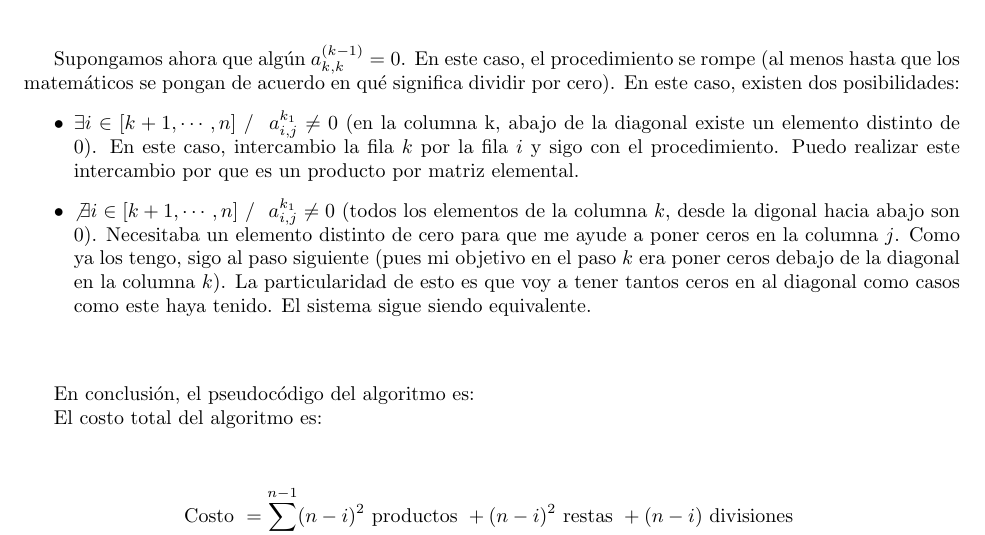
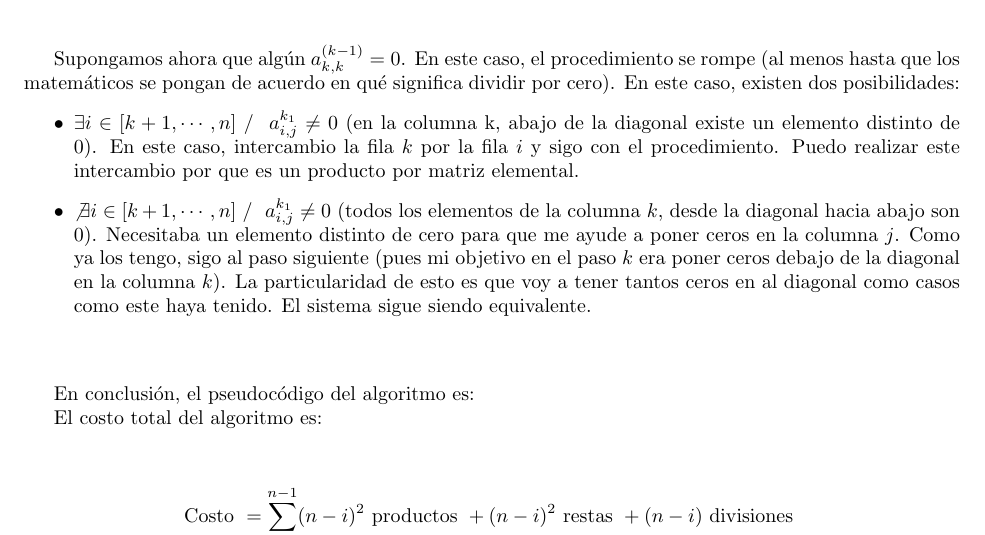
Before and after one commit to CubaWiki/MetNum-ApunteTeorica-jsackmann, a LaTeX document (MetNum.tex): part of page 10 of 57, cut so that both start at the same text. Compiled offline with pdfLaTeX.

Commit message:
typo: digonal -> diagonal

```diff
--- a/MetNum.tex
+++ b/MetNum.tex
@@ -692,7 +693,7 @@ Supongamos ahora que algún $a^{(k-1)}_{k,k} = 0$. En este caso, el procedimient
 \begin{itemize}
 	\item $\exists i \in [k+1,\cdots,n]\ /\ \ a^{k_1}_{i,j}\neq0$ (en la columna k, abajo de la diagonal existe un elemento distinto de 0). En este caso, intercambio la fila $k$ por la fila $i$ y sigo con el procedimiento. Puedo realizar este intercambio por que es un producto por matriz elemental.
 
-	\item $\not\exists i \in [k+1,\cdots,n]\ /\ \ a^{k_1}_{i,j}\neq0$ (todos los elementos de la columna $k$, desde la digonal hacia abajo son 0). Necesitaba un elemento distinto de cero para que me ayude a poner ceros en la columna $j$. Como ya los tengo, sigo al paso siguiente (pues mi objetivo en el paso $k$ era poner ceros debajo de la diagonal en la columna $k$). La particularidad de esto es que voy a tener tantos ceros en al diagonal como casos como este haya tenido. El sistema sigue siendo equivalente.
+	\item $\not\exists i \in [k+1,\cdots,n]\ /\ \ a^{k_1}_{i,j}\neq0$ (todos los elementos de la columna $k$, desde la diagonal hacia abajo son 0). Necesitaba un elemento distinto de cero para que me ayude a poner ceros en la columna $j$. Como ya los tengo, sigo al paso siguiente (pues mi objetivo en el paso $k$ era poner ceros debajo de la diagonal en la columna $k$). La particularidad de esto es que voy a tener tantos ceros en al diagonal como casos como este haya tenido. El sistema sigue siendo equivalente.
 \end{itemize}
 
 
```
Also changed, not shown: MetNum.tex (1 more changed lines).
